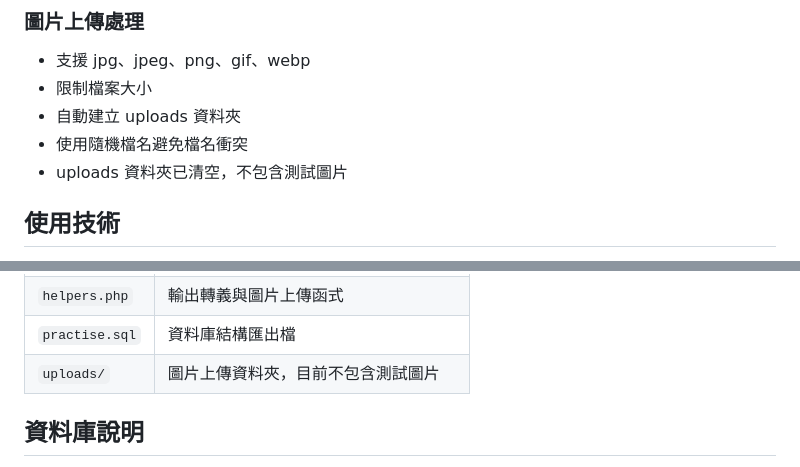
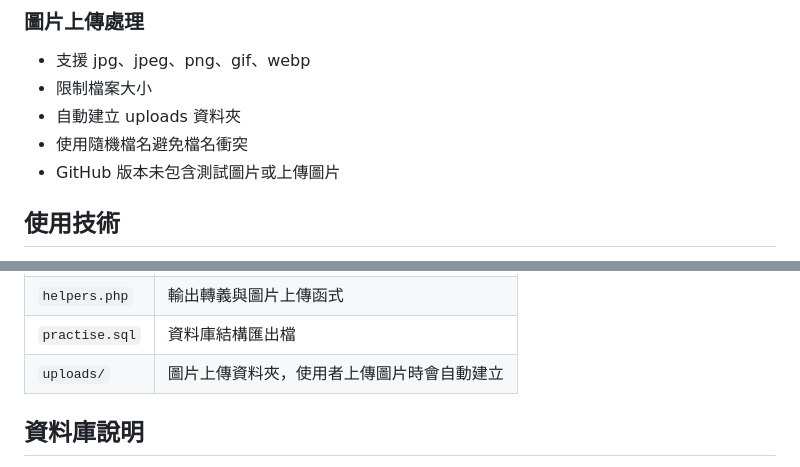
Before and after one commit to aiden-huang-dev/php-mysql-crud-practice, a Markdown page: README.md, 2 parts joined by grey strips. Drawn GitHub-style.

Commit message:
Update README.md
補充說明uploads

```diff
--- a/README.md
+++ b/README.md
@@ -45,7 +45,7 @@
 * 限制檔案大小
 * 自動建立 uploads 資料夾
 * 使用隨機檔名避免檔名衝突
-* uploads 資料夾已清空，不包含測試圖片
+* GitHub 版本未包含測試圖片或上傳圖片
 
 ## 使用技術
 
@@ -89,7 +89,7 @@ practise/
 | `db.php`       | 資料庫連線設定            |
 | `helpers.php`  | 輸出轉義與圖片上傳函式        |
 | `practise.sql` | 資料庫結構匯出檔           |
-| `uploads/`     | 圖片上傳資料夾，目前不包含測試圖片  |
+| `uploads/`     | 圖片上傳資料夾，使用者上傳圖片時會自動建立 |
 
 ## 資料庫說明
 
```
